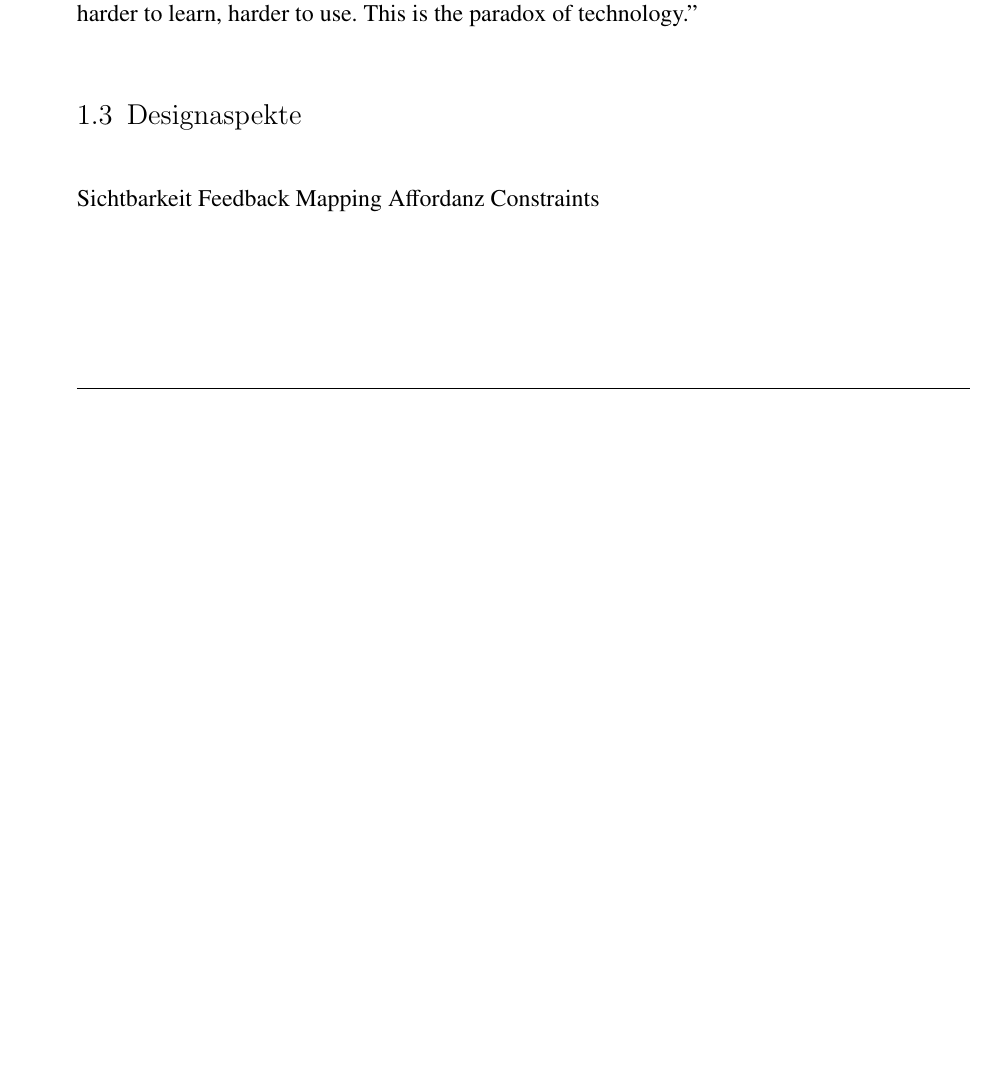
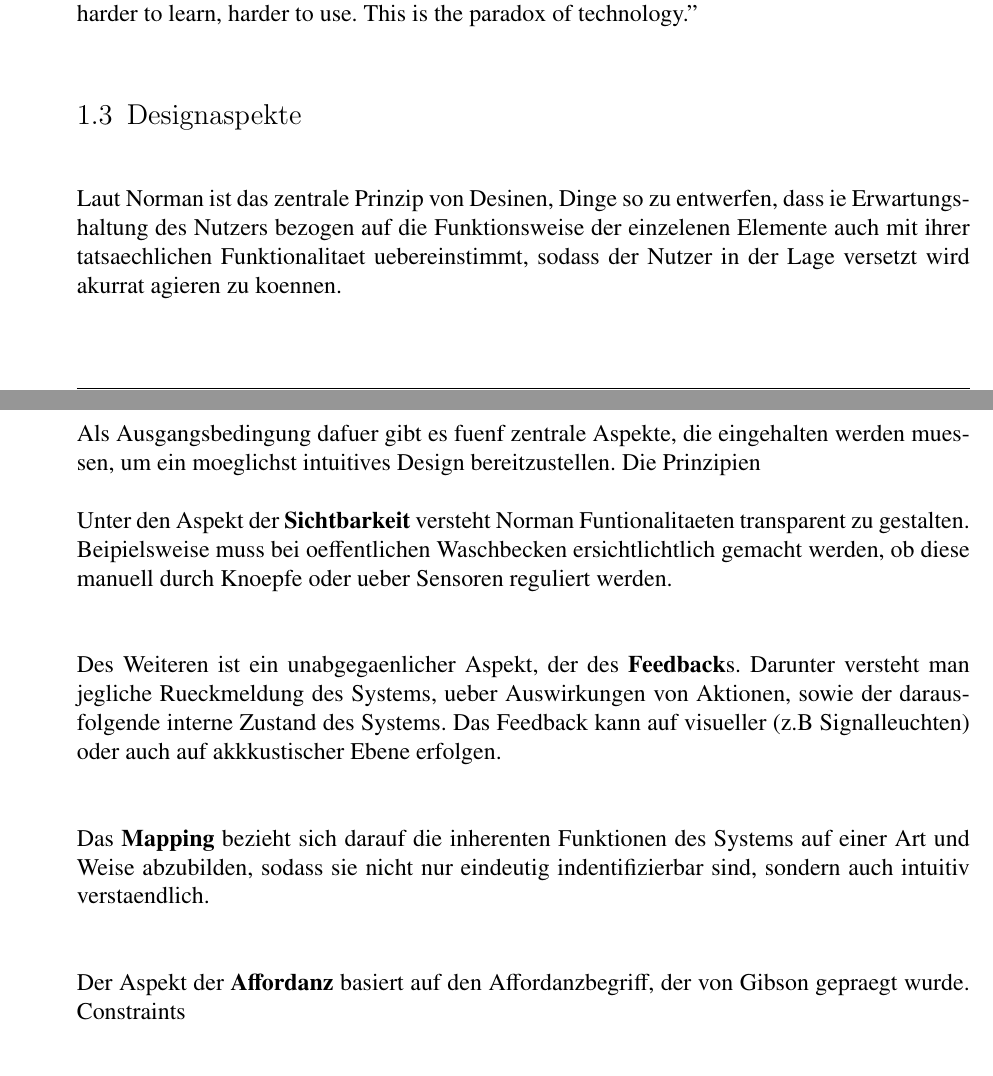
Before and after one commit to mata05/designforall, a LaTeX document (ausarbeitung/bla.tex): part of page 3 of 9 before the commit and two parts of pages 3 and 4 of 10 after it, the two joined at a grey line, cut so that both start at the same text, the shorter picture padded with empty space. Compiled offline with pdfLaTeX.

Commit message:
bla marias

```diff
--- a/ausarbeitung/bla.tex
+++ b/ausarbeitung/bla.tex
@@ -145,10 +145,17 @@ Der das Buch geschrieben hat, ursprünglich Psychologe, setzt er sich immer mehr
 	The same technology that simplifies life by providing more functions in each device also complicates life by making the device harder to learn, harder to use. This is the paradox of technology.”
 
 \section{Designaspekte}
-	Sichtbarkeit
-	Feedback
-	Mapping
-	Affordanz
+
+Laut Norman ist das zentrale Prinzip von Desinen, Dinge so zu entwerfen, dass ie Erwartungshaltung des Nutzers bezogen auf die Funktionsweise der einzelenen Elemente auch mit ihrer tatsaechlichen Funktionalitaet uebereinstimmt, sodass der Nutzer in der Lage versetzt wird akurrat agieren zu koennen.\\
+Als Ausgangsbedingung dafuer gibt es fuenf zentrale Aspekte, die eingehalten werden muessen, um  ein moeglichst intuitives Design bereitzustellen. Die Prinzipien
+
+Unter den Aspekt der \textbf{Sichtbarkeit} versteht Norman Funtionalitaeten transparent zu gestalten. Beipielsweise muss bei oeffentlichen Waschbecken ersichtlichtlich gemacht werden, ob diese manuell durch Knoepfe oder ueber Sensoren reguliert werden.\\
+
+Des Weiteren ist ein unabgegaenlicher Aspekt, der des \textbf{Feedback}s. Darunter versteht man jegliche Rueckmeldung des Systems, ueber Auswirkungen von Aktionen, sowie der darausfolgende interne Zustand des Systems. Das Feedback kann auf visueller (z.B Signalleuchten) oder auch auf akkkustischer Ebene erfolgen.\\
+
+Das	\textbf{Mapping} bezieht sich darauf die inherenten Funktionen des Systems auf einer Art und Weise abzubilden, sodass sie nicht nur eindeutig indentifizierbar sind, sondern auch intuitiv verstaendlich.\\
+
+Der Aspekt der \textbf{Affordanz} basiert auf den Affordanzbegriff, der von Gibson gepraegt wurde.
 	Constraints
 \section{Konzeptuelle Modelle}
 
```
